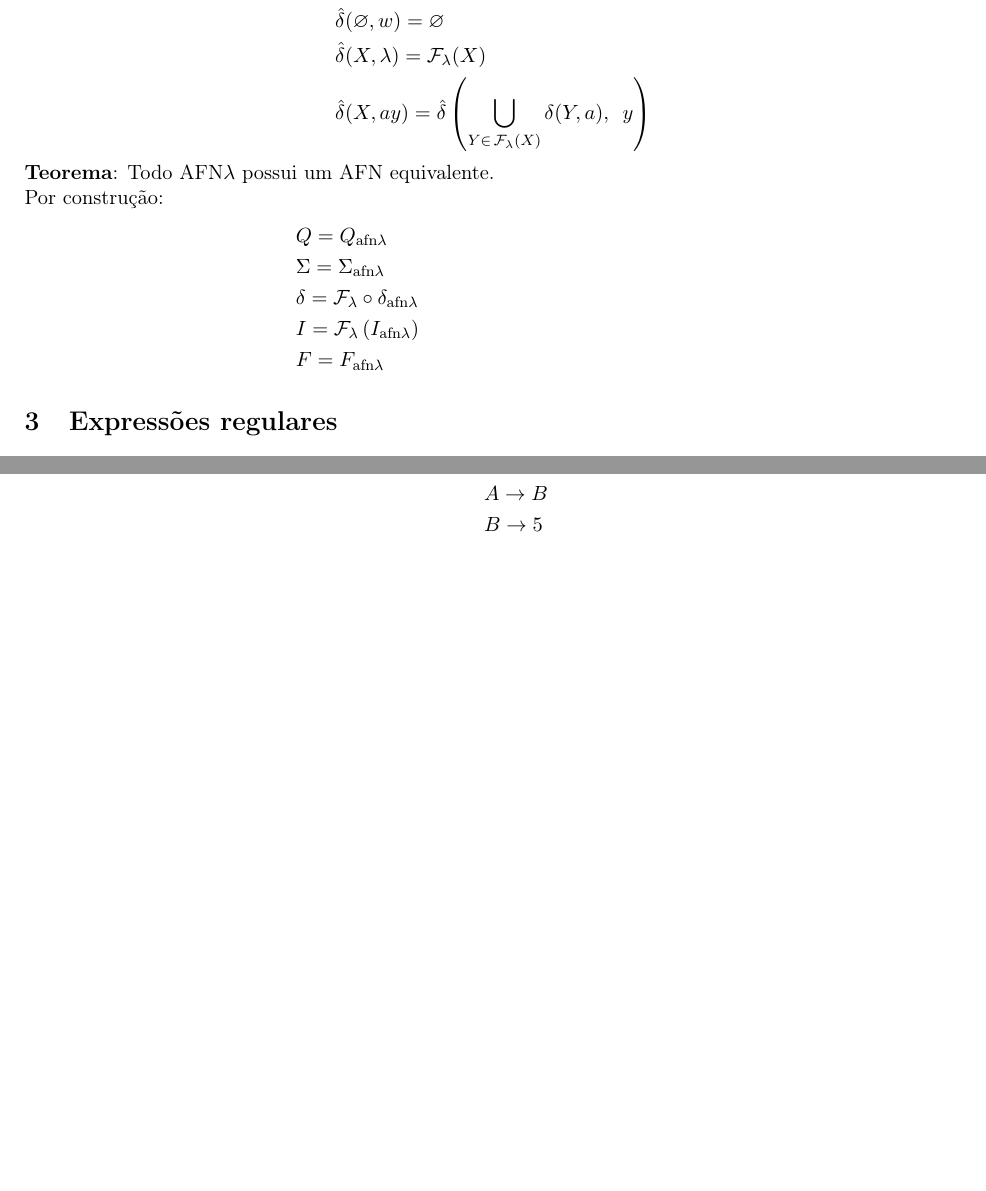
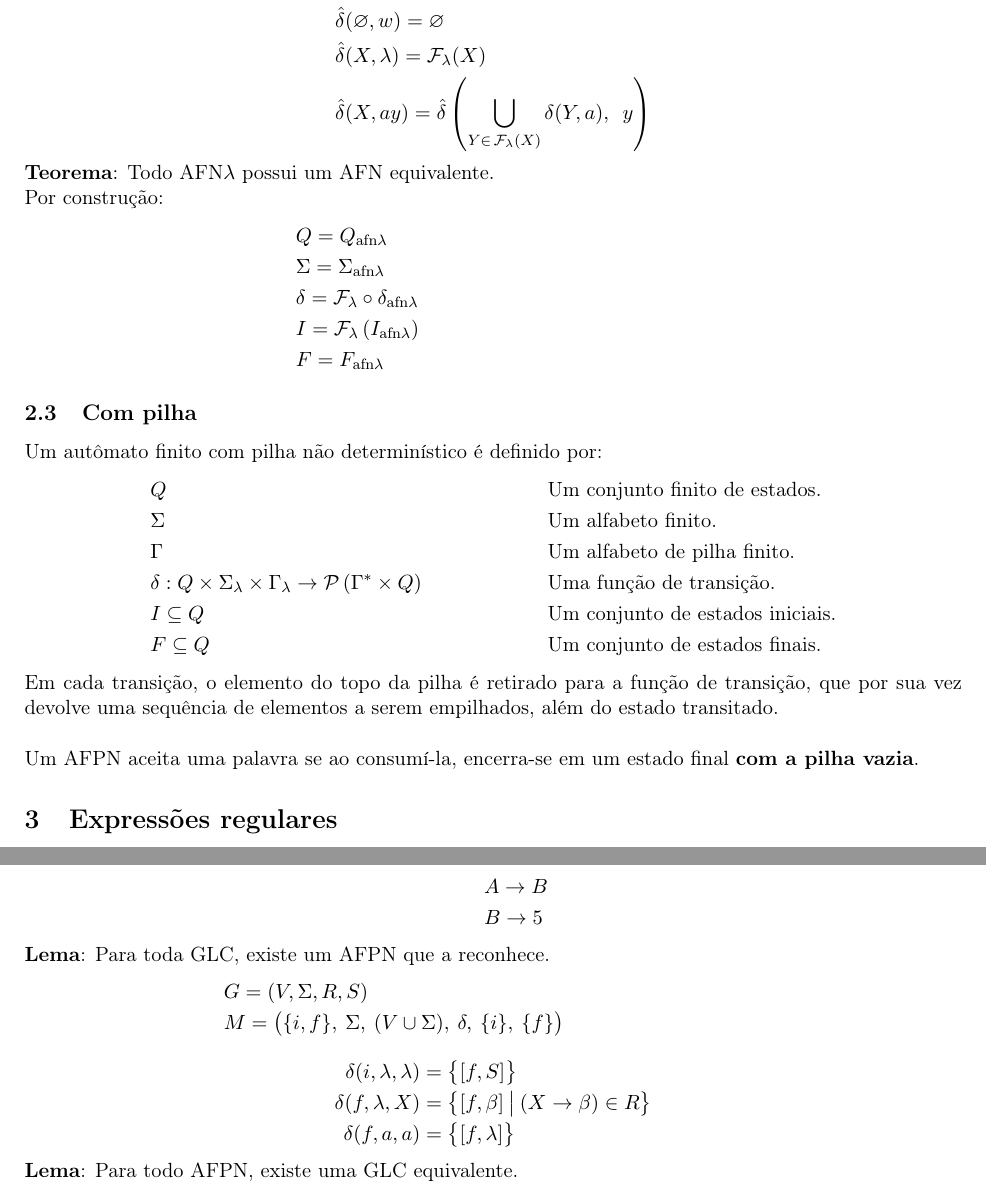
Before and after one commit to gahag-notes/ftc, a LaTeX document (notebook.tex): two parts of pages 4 and 5 of 5, joined at a grey line, cut so that both start at the same text, the shorter picture padded with empty space. Compiled offline with pdfLaTeX.

Commit message:
05-07 Class.

```diff
--- a/notebook.tex
+++ b/notebook.tex
@@ -26,7 +26,7 @@
  pdftitle={},
  pdfkeywords={},
  pdfsubject={},
- pdfcreator={Emacs 26.2 (Org mode 9.2.3)},
+ pdfcreator={Emacs 26.2 (Org mode 9.1.9)},
  pdflang={English}}
 \begin{document}
 
@@ -205,4 +205,20 @@ Por construção:
   & I = \mathcal{F}_{\lambda}\left(I_{\text{afn}\lambda}\right) && \\
   & F = F_{\text{afn}\lambda} &&
 \end{align*}
+\subsection{Com pilha}
+\label{sec:orgf3c635e}
+Um autômato finito com pilha não determinístico é definido por:
+\begin{align*}
+  & Q && \text{Um conjunto finito de estados.} \\
+  & \Sigma && \text{Um alfabeto finito.} \\
+  & \Gamma && \text{Um alfabeto de pilha finito.} \\
+  & \delta: Q \times \Sigma_{\lambda} \times \Gamma_{\lambda} \to \mathcal{P}\left(\Gamma^* \times Q\right) && \text{Uma função de transição.} \\
+  & I \subseteq Q && \text{Um conjunto de estados iniciais.} \\
+  & F \subseteq Q && \text{Um conjunto de estados finais.}
+\end{align*}
+Em cada transição, o elemento do topo da pilha é retirado para a função de transição,
+que por sua vez devolve uma sequência de elementos a serem empilhados, além do estado
+transitado. \\ \\
+Um AFPN aceita uma palavra se ao consumí-la, encerra-se em um estado final \textbf{com a pilha
+vazia}.
 \section{Expressões regulares}
@@ -264,4 +279,15 @@ Exemplo:
            & A \to B \\
            & B \to 5
 \end{align*}
+\textbf{Lema}: Para toda GLC, existe um AFPN que a reconhece.
+\begin{align*}
+  & G = (V, \Sigma, R, S) & \\
+  & M = \big( \{i, f\},\> \Sigma,\> (V \cup \Sigma),\> \delta,\> \{i\},\> \{f\} \big)
+\end{align*}
+\begin{align*}
+  \delta(i, \lambda, \lambda) & = \big\{ [f, S] \big\} \\
+  \delta(f, \lambda, X) & = \big\{ [f, \beta] \>\big|\> (X \to \beta) \in R \big\} \\
+  \delta(f, a, a) & = \big\{ [f, \lambda] \big\}
+\end{align*}
+\textbf{Lema}: Para todo AFPN, existe uma GLC equivalente.
 \end{document}
```
Also changed, not shown: notebook.pdf, notebook.tex (33 more changed lines), 1 other file.
